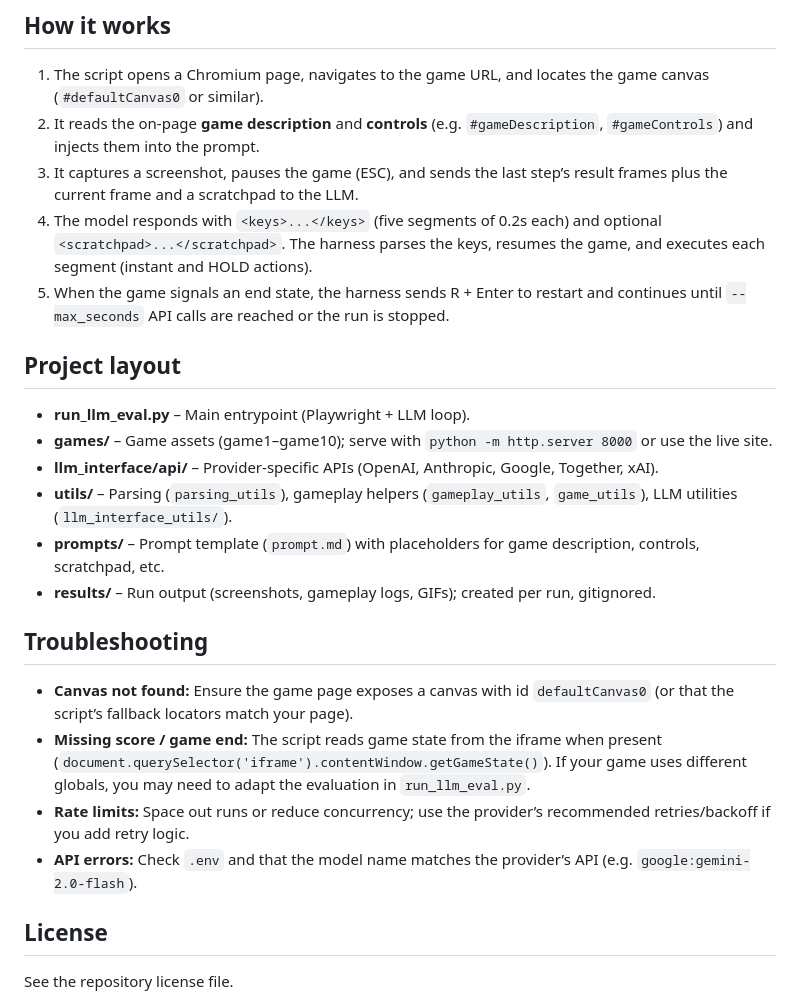
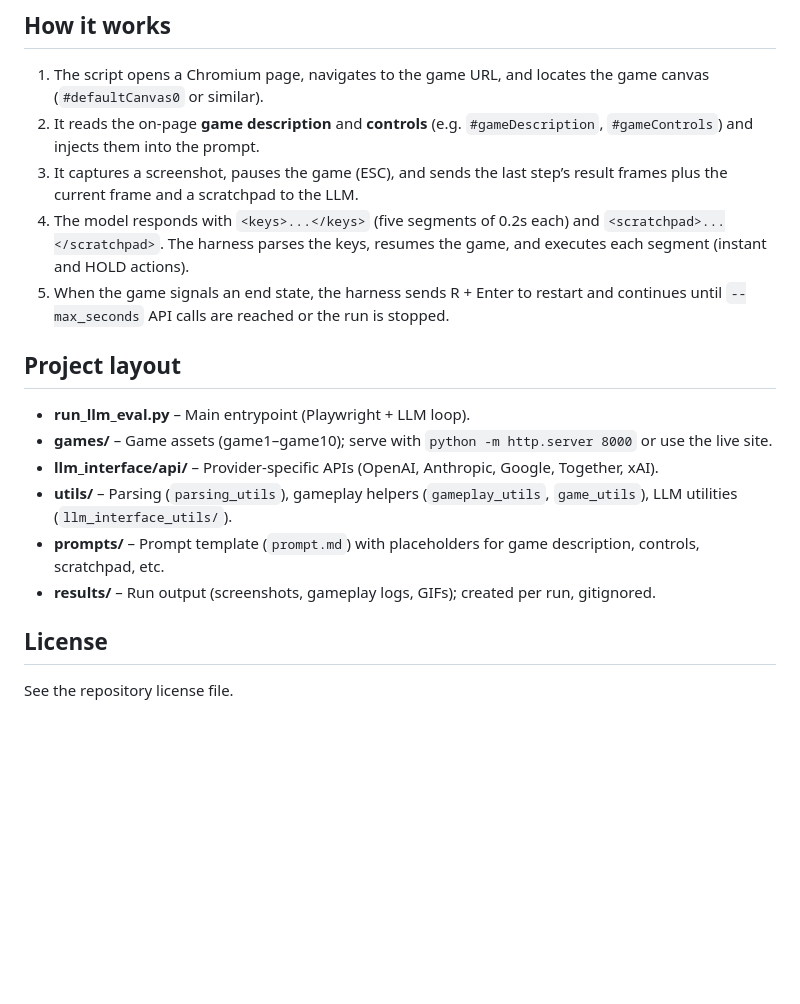
Before and after one commit to lance-ying/aigamestore_harness, a Markdown page: README.md, the part around the change. Drawn GitHub-style; blank space fills up the shorter version.

```diff
--- a/README.md
+++ b/README.md
@@ -95,7 +95,7 @@ Contents include:
 1. The script opens a Chromium page, navigates to the game URL, and locates the game canvas (`#defaultCanvas0` or similar).
 2. It reads the on-page **game description** and **controls** (e.g. `#gameDescription`, `#gameControls`) and injects them into the prompt.
 3. It captures a screenshot, pauses the game (ESC), and sends the last step’s result frames plus the current frame and a scratchpad to the LLM.
-4. The model responds with `<keys>...</keys>` (five segments of 0.2s each) and optional `<scratchpad>...</scratchpad>`. The harness parses the keys, resumes the game, and executes each segment (instant and HOLD actions).
+4. The model responds with `<keys>...</keys>` (five segments of 0.2s each) and `<scratchpad>...</scratchpad>`. The harness parses the keys, resumes the game, and executes each segment (instant and HOLD actions).
 5. When the game signals an end state, the harness sends R + Enter to restart and continues until `--max_seconds` API calls are reached or the run is stopped.
 
 ## Project layout
@@ -107,13 +107,6 @@ Contents include:
 - **prompts/** – Prompt template (`prompt.md`) with placeholders for game description, controls, scratchpad, etc.
 - **results/** – Run output (screenshots, gameplay logs, GIFs); created per run, gitignored.
 
-## Troubleshooting
-
-- **Canvas not found:** Ensure the game page exposes a canvas with id `defaultCanvas0` (or that the script’s fallback locators match your page).
-- **Missing score / game end:** The script reads game state from the iframe when present (`document.querySelector('iframe').contentWindow.getGameState()`). If your game uses different globals, you may need to adapt the evaluation in `run_llm_eval.py`.
-- **Rate limits:** Space out runs or reduce concurrency; use the provider’s recommended retries/backoff if you add retry logic.
-- **API errors:** Check `.env` and that the model name matches the provider’s API (e.g. `google:gemini-2.0-flash`).
-
 ## License
 
 See the repository license file.
```
